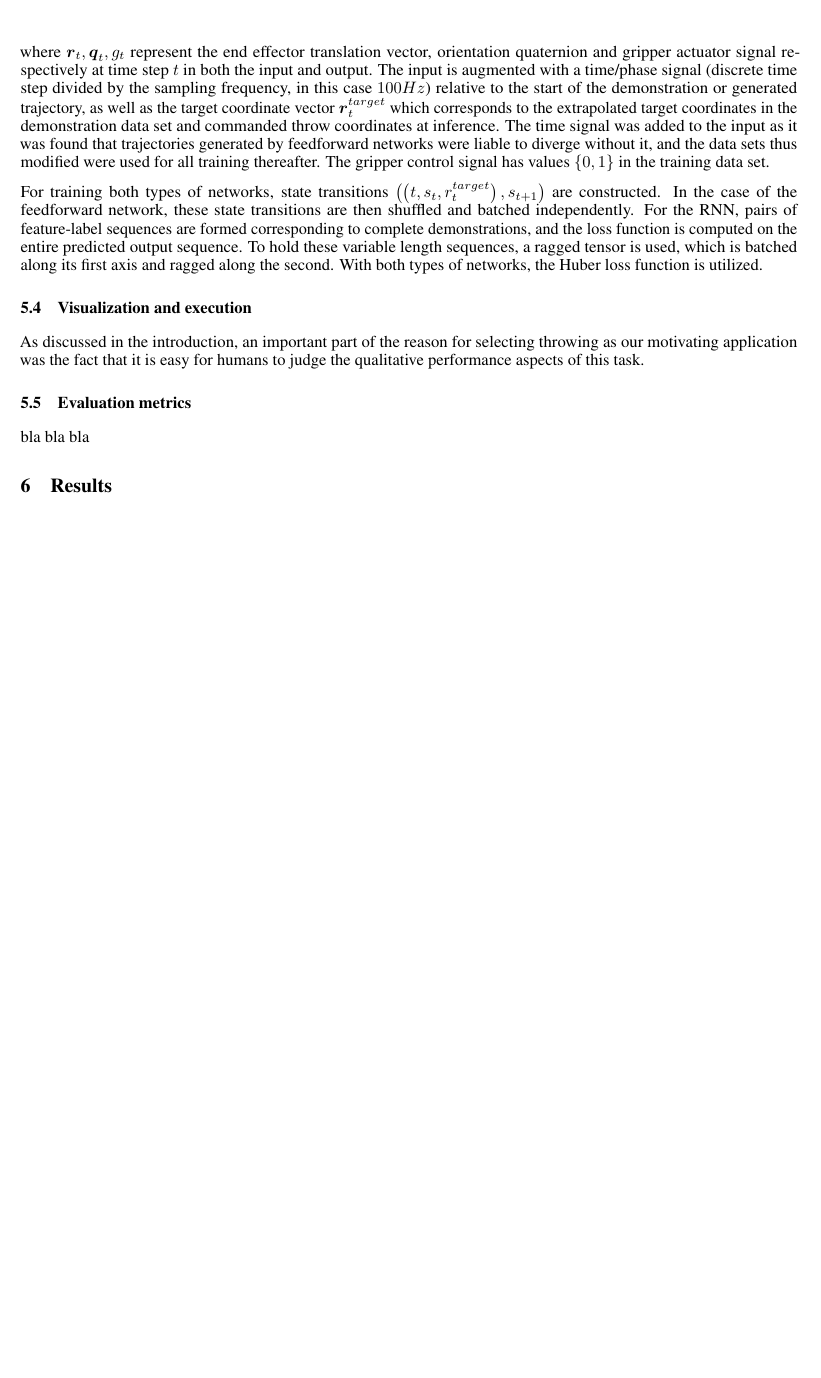
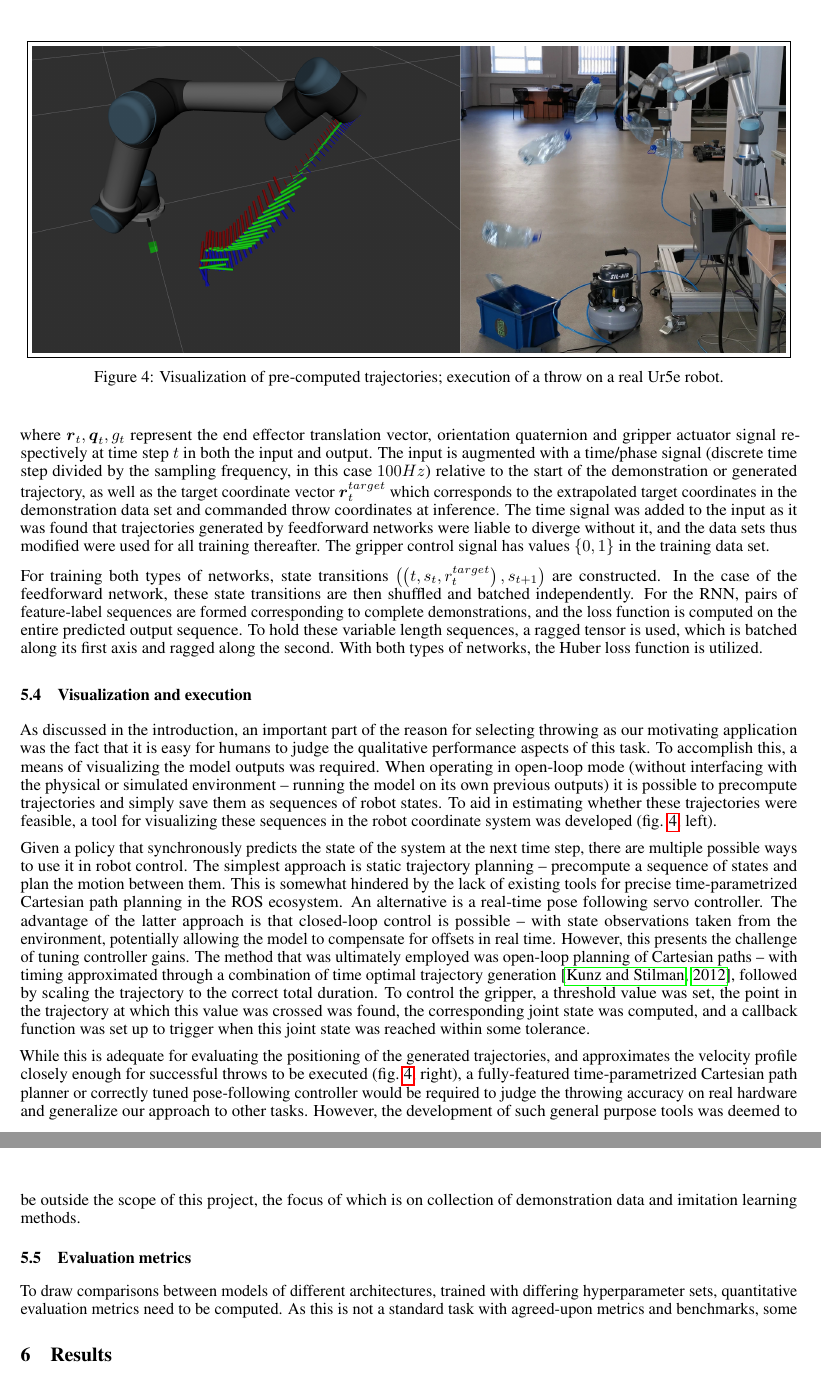
Before and after one commit to peteris-racinskis/masters, a LaTeX paper (tex-arxiv/article.tex): part of page 9 of 10 before the commit and two parts of pages 9 and 10 of 11 after it, the two joined at a grey line, cut at the place of the change, the shorter picture padded with empty space. Compiled offline with pdfLaTeX.

Commit message:
viz and exec tentative done

```diff
--- a/tex-arxiv/article.tex
+++ b/tex-arxiv/article.tex
@@ -302,12 +302,23 @@ For training both types of networks, state transitions $\left(\left(t,s_t,r^{tar
 \subsection{Visualization and execution}
 \label{sec:exec}
 
-As discussed in the introduction, an important part of the reason for selecting throwing as our motivating application was the fact that it is easy for humans to judge the qualitative performance aspects of this task.
+As discussed in the introduction, an important part of the reason for selecting throwing as our motivating application was the fact that it is easy for humans to judge the qualitative performance aspects of this task. To accomplish this, a means of visualizing the model outputs was required. When operating in open-loop mode (without interfacing with the physical or simulated environment -- running the model on its own previous outputs) it is possible to precompute trajectories and simply save them as sequences of robot states. To aid in estimating whether these trajectories were feasible, a tool for visualizing these sequences in the robot coordinate system was developed (fig. \ref{fig:vis_exec}, left).
+
+Given a policy that synchronously predicts the state of the system at the next time step, there are multiple possible ways to use it in robot control. The simplest approach is static trajectory planning -- precompute a sequence of states and plan the motion between them. This is somewhat hindered by the lack of existing tools for precise time-parametrized Cartesian path planning in the ROS ecosystem. An alternative is a real-time pose following servo controller. The advantage of the latter approach is that closed-loop control is possible -- with state observations taken from the environment, potentially allowing the model to compensate for offsets in real time. However, this presents the challenge of tuning controller gains. The method that was ultimately employed was open-loop planning of Cartesian paths -- with timing approximated through a combination of time optimal trajectory generation \citep{kunz2012time}, followed by scaling the trajectory to the correct total duration. To control the gripper, a threshold value was set, the point in the trajectory at which this value was crossed was found, the corresponding joint state was computed, and a callback function was set up to trigger when this joint state was reached within some tolerance.
+
+\begin{figure}
+	\centering
+	\fbox{\includegraphics[width=16cm]{../img/vis_exec.png}}
+	\caption{Visualization of pre-computed trajectories; execution of a throw on a real Ur5e robot.}
+	\label{fig:vis_exec}
+\end{figure}
+
+While this is adequate for evaluating the positioning of the generated trajectories, and approximates the velocity profile closely enough for successful throws to be executed (fig.~\ref{fig:vis_exec}, right), a fully-featured time-parametrized Cartesian path planner or correctly tuned pose-following controller would be required to judge the throwing accuracy on real hardware and generalize our approach to other tasks. However, the development of such general purpose tools was deemed to be outside the scope of this project, the focus of which is on collection of demonstration data and imitation learning methods.
 
 \subsection{Evaluation metrics}
 \label{sec:eval}
 
-bla bla bla
+To draw comparisons between models of different architectures, trained with differing hyperparameter sets, quantitative evaluation metrics need to be computed. As this is not a standard task with agreed-upon metrics and benchmarks, some
 
 
 \section{Results}
```
Also changed, not shown: img/vis_exec.png (added), tex-arxiv/article.bbl, tex-arxiv/article.pdf, 1 other file.
